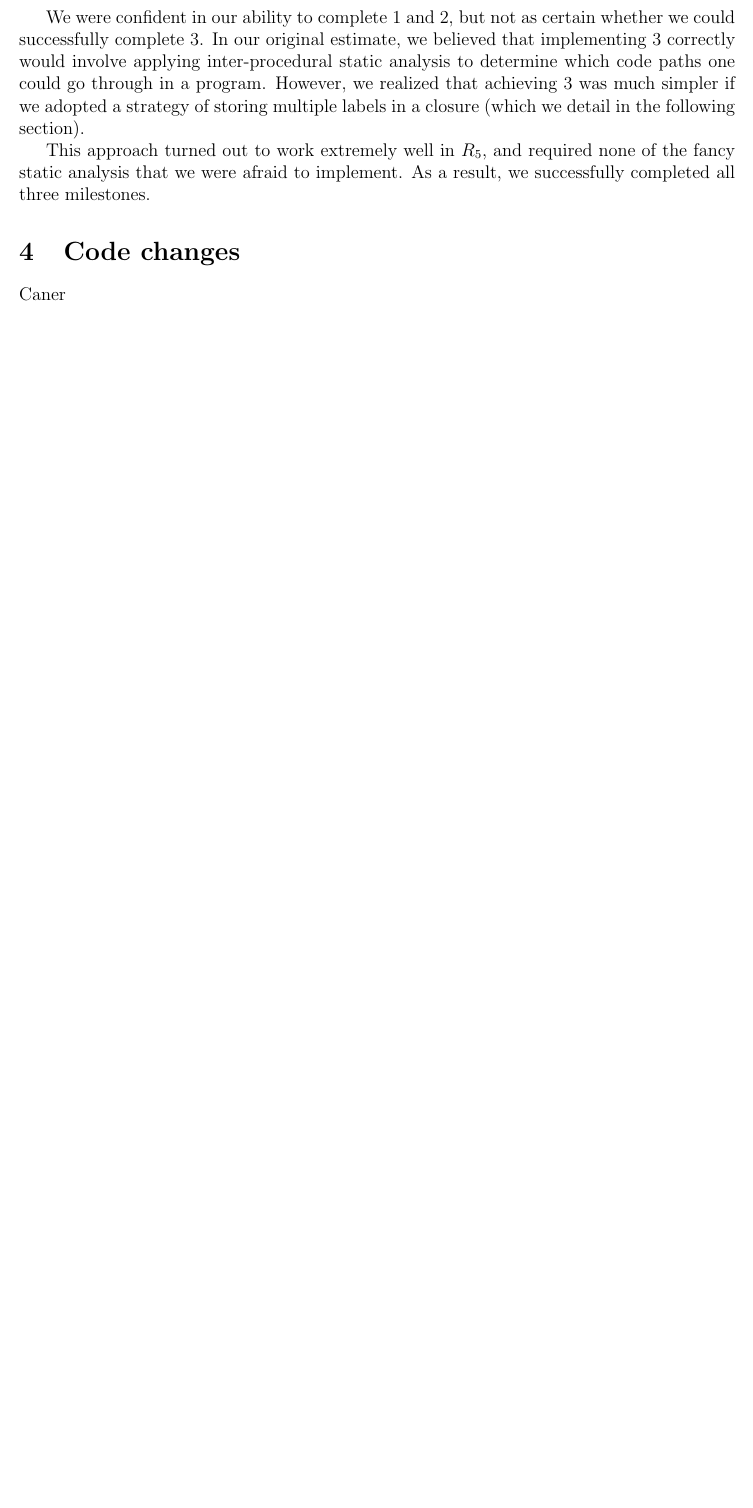
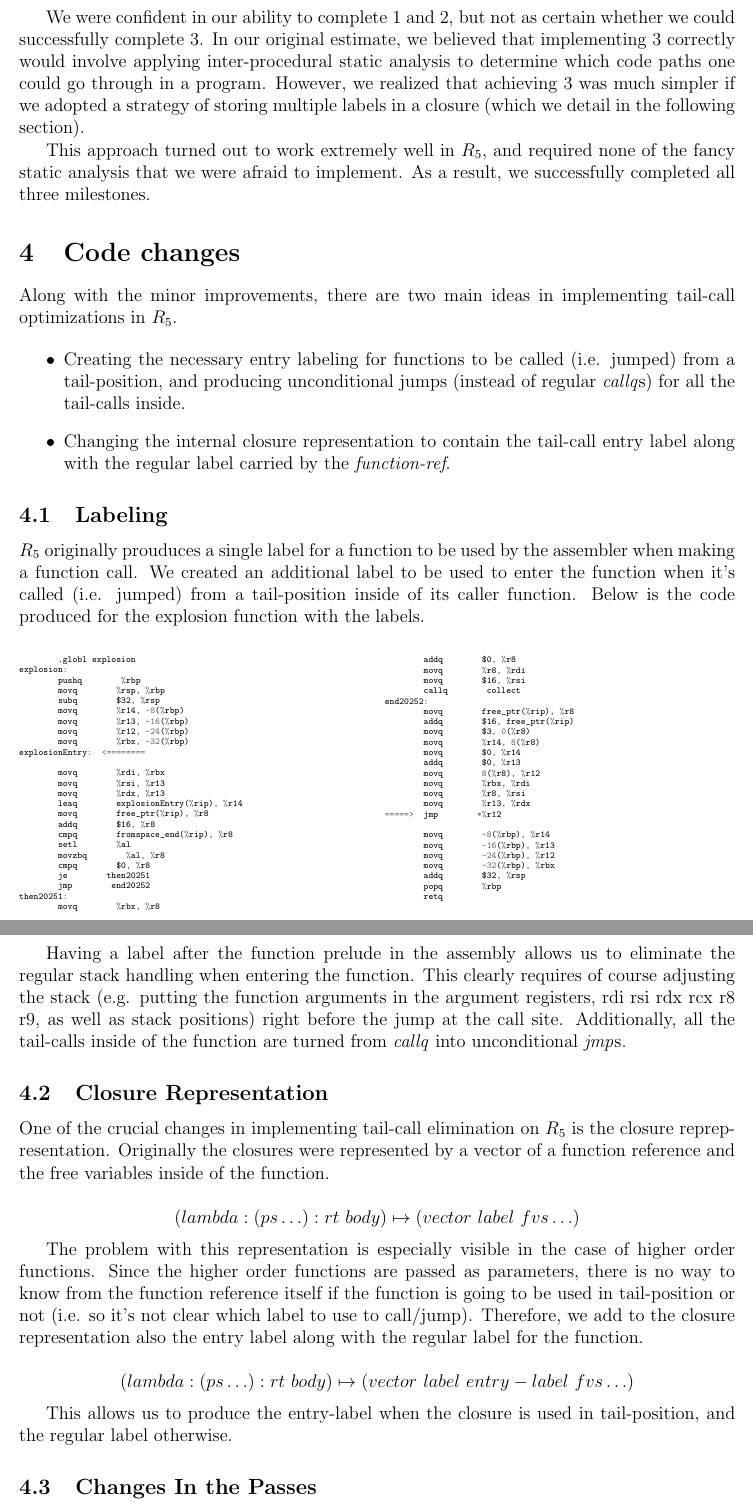
Before and after one commit to cderici/rax, a LaTeX paper (final-project/report.tex): part of page 3 of 5 before the commit and two parts of pages 3 and 4 of 7 after it, the two joined at a grey line, cut so that both start at the same text, the shorter picture padded with empty space. Compiled offline with pdfLaTeX.

Commit message:
changes in the code take 1

```diff
--- a/final-project/report.tex
+++ b/final-project/report.tex
@@ -6,6 +6,7 @@
 \usepackage{xparse}
 \usepackage{minted}
 \usepackage{graphicx} % Allows including images
+\usepackage{multicol}
 
 \begin{document}
 
@@ -158,4 +159,112 @@ fancy static analysis that we were afraid to implement. As a result, we successf
 completed all three milestones.
 
 \section{Code changes}
-Caner
+Along with the minor improvements, there are two main ideas in
+implementing tail-call optimizations in $R_5$.
+
+\begin{itemize}
+\item Creating the necessary entry labeling for functions to be called
+  (i.e. jumped) from a tail-position, and producing unconditional
+  jumps (instead of regular \emph{callq}s) for all the tail-calls inside.
+\item Changing the internal closure representation to contain the
+  tail-call entry label along with the regular label carried by the
+  \emph{function-ref}.
+\end{itemize}
+
+\subsection{Labeling}
+
+$R_5$ originally prouduces a single label for a function to be used by
+the assembler when making a function call. We created an additional
+label to be used to enter the function when it's called (i.e. jumped)
+from a tail-position inside of its caller function. Below is the code
+produced for the explosion function with the labels.
+
+\begin{multicols}{2}
+\begin{minted}[fontsize=\tiny]{as}
+	.globl explosion
+explosion:
+	pushq	%rbp
+	movq	%rsp, %rbp
+	subq	$32, %rsp
+	movq	%r14, -8(%rbp)
+	movq	%r13, -16(%rbp)
+	movq	%r12, -24(%rbp)
+	movq	%rbx, -32(%rbp)
+explosionEntry:  <========
+
+	movq	%rdi, %rbx
+	movq	%rsi, %r13
+	movq	%rdx, %r13
+	leaq	explosionEntry(%rip), %r14
+	movq	free_ptr(%rip), %r8
+	addq	$16, %r8
+	cmpq	fromspace_end(%rip), %r8
+	setl	%al
+	movzbq	%al, %r8
+	cmpq	$0, %r8
+	je	then20251
+	jmp	end20252
+then20251:
+	movq	%rbx, %r8
+	addq	$0, %r8
+	movq	%r8, %rdi
+	movq	$16, %rsi
+	callq	collect
+end20252:
+	movq	free_ptr(%rip), %r8
+	addq	$16, free_ptr(%rip)
+	movq	$3, 0(%r8)
+	movq	%r14, 8(%r8)
+	movq	$0, %r14
+	addq	$0, %r13
+	movq	8(%r8), %r12
+	movq	%rbx, %rdi
+	movq	%r8, %rsi
+	movq	%r13, %rdx
+=====>  jmp	*%r12
+
+	movq	-8(%rbp), %r14
+	movq	-16(%rbp), %r13
+	movq	-24(%rbp), %r12
+	movq	-32(%rbp), %rbx
+	addq	$32, %rsp
+	popq	%rbp
+	retq
+\end{minted}
+\end{multicols}
+
+Having a label after the function prelude in the assembly allows us to
+eliminate the regular stack handling when entering the function. This
+clearly requires of course adjusting the stack (e.g. putting the
+function arguments in the argument registers, rdi rsi rdx rcx r8 r9,
+as well as stack positions) right before the jump at the call
+site. Additionally, all the tail-calls inside of the function are
+turned from \emph{callq} into unconditional \emph{jmp}s.
+
+\subsection{Closure Representation}
+
+One of the crucial changes in implementing tail-call elimination on
+$R_5$ is the closure reprepresentation. Originally the closures were
+represented by a vector of a function reference and the free variables
+inside of the function.
+
+\begin{equation*}
+(lambda: (ps \ldots) : rt\ body) \mapsto (vector\ label\ fvs \ldots)
+\end{equation*}
+
+The problem with this representation is especially visible in the case
+of higher order functions. Since the higher order functions are passed
+as parameters, there is no way to know from the function reference
+itself if the function is going to be used in tail-position or not
+(i.e. so it's not clear which label to use to call/jump). Therefore,
+we add to the closure representation also the entry label along with
+the regular label for the function.
+
+\begin{equation*}
+(lambda: (ps \ldots) : rt\ body) \mapsto (vector\ label\ entry-label\ fvs \ldots)
+\end{equation*}
+
+This allows us to produce the entry-label when the closure is used in
+tail-position, and the regular label otherwise.
+
+\subsection{Changes In the Passes}
```
Also changed, not shown: final-project/report.tex (19 more changed lines).
